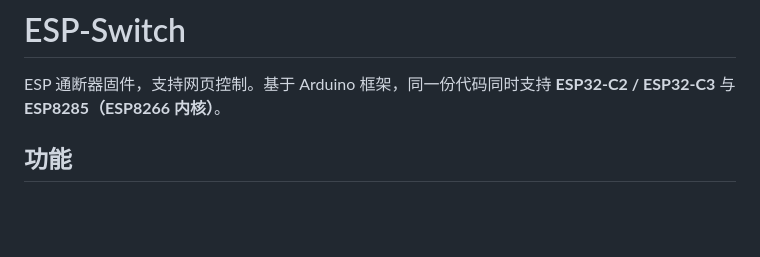
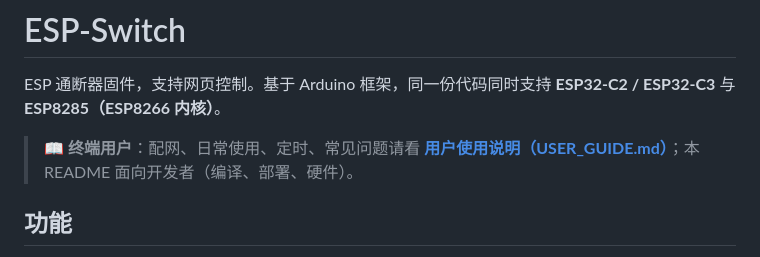
Before and after one commit to Cmdmac/ESP-Switch, a Markdown page: README.md, the part around the change. Rendered like a GitHub page; blank space fills up the shorter version.

```diff
--- a/README.md
+++ b/README.md
@@ -1,6 +1,8 @@
 # ESP-Switch
 
 ESP 通断器固件，支持网页控制。基于 Arduino 框架，同一份代码同时支持 **ESP32-C2 / ESP32-C3** 与 **ESP8285（ESP8266 内核）**。
+
+> 📖 **终端用户**：配网、日常使用、定时、常见问题请看 **[用户使用说明（USER_GUIDE.md）](USER_GUIDE.md)**；本 README 面向开发者（编译、部署、硬件）。
 
 ## 功能
 
```
Also changed, not shown: USER_GUIDE.md (added, +153 -0 lines).
